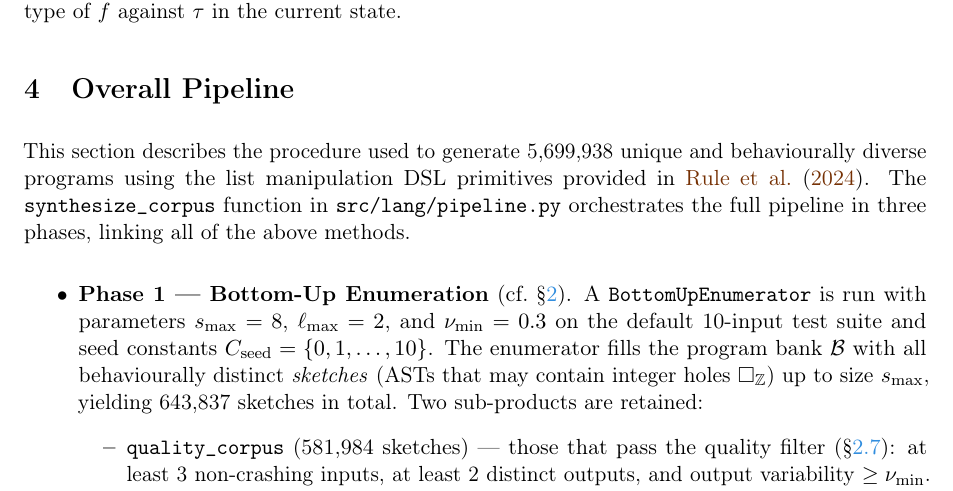
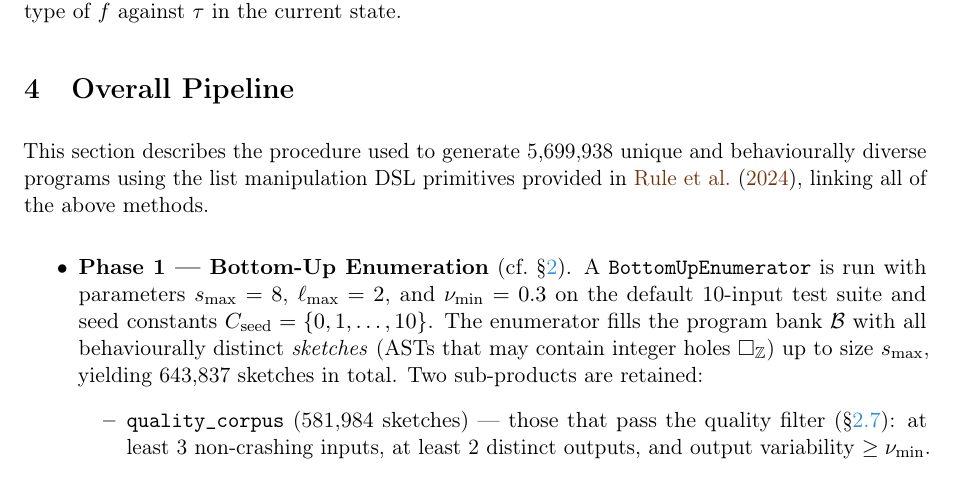
Before and after one commit to PerceptronV/mlmp, a LaTeX document (docs/project/enumeration-rl.tex): part of page 8 of 11, cut so that both start at the same text. Compiled offline with pdfLaTeX.

Commit message:
Don't mention programs

```diff
--- a/docs/project/enumeration-rl.tex
+++ b/docs/project/enumeration-rl.tex
@@ -507,7 +507,7 @@ return type of $f$ against $\tau$ in the current state.
 
 \section{Overall Pipeline}\label{sec:pipeline}
 
-This section describes the procedure used to generate 5{,}699{,}938 unique and behaviourally diverse programs using the list manipulation DSL primitives provided in \citet{rule2024symbolic}. The \texttt{synthesize\_corpus} function in \texttt{src/lang/pipeline.py} orchestrates the full pipeline in three phases, linking all of the above methods.
+This section describes the procedure used to generate 5{,}699{,}938 unique and behaviourally diverse programs using the list manipulation DSL primitives provided in \citet{rule2024symbolic}, linking all of the above methods.
 
 \begin{itemize}
 
```
Also changed, not shown: docs/project/exports/enumeration-rl.pdf.
